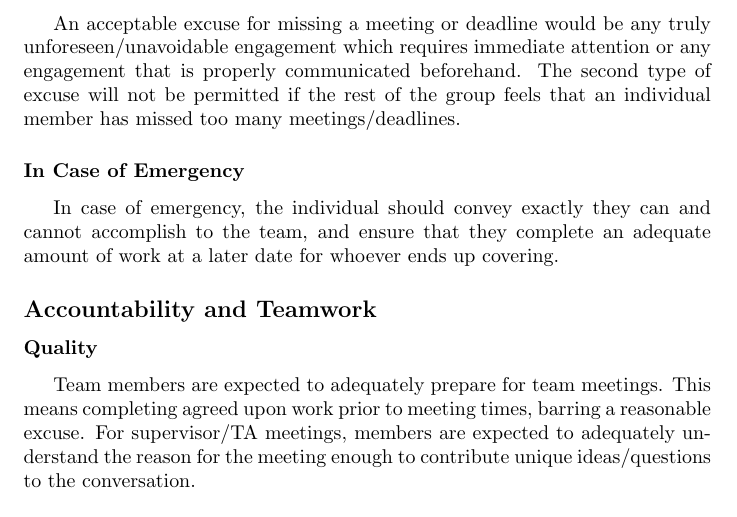
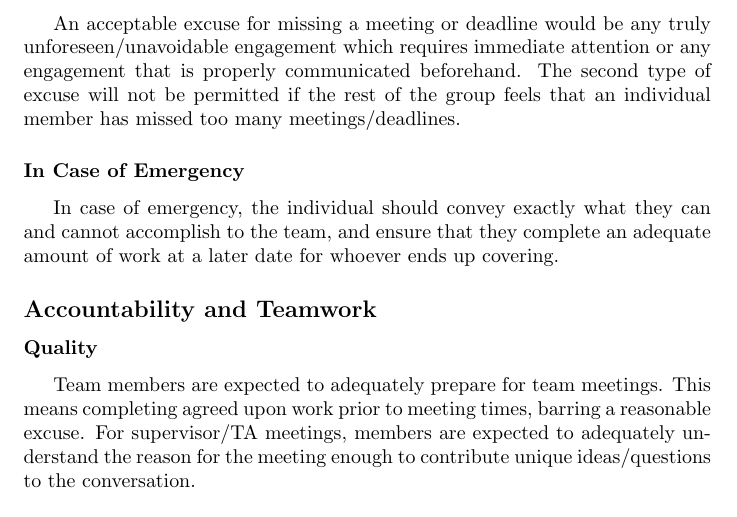
Before and after one commit to takhtart/PCD, a LaTeX document (docs/DevelopmentPlan/DevelopmentPlan.tex): part of page 8 of 9, cut so that both start at the same text. Compiled offline with pdfLaTeX.

Commit message:
Fixed Typo in Dev Plan

```diff
--- a/docs/DevelopmentPlan/DevelopmentPlan.tex
+++ b/docs/DevelopmentPlan/DevelopmentPlan.tex
@@ -187,7 +187,7 @@ many meetings/deadlines.
 
 \subsubsection*{In Case of Emergency}
 
-In case of emergency, the individual should convey exactly they can and cannot accomplish to
+In case of emergency, the individual should convey exactly what they can and cannot accomplish to
 the team, and ensure that they complete an adequate amount of work at a later date
 for whoever ends up covering.
 
```
Also changed, not shown: docs/DevelopmentPlan/DevelopmentPlan.pdf, docs/Reflection.tex (line endings or trailing spaces).
